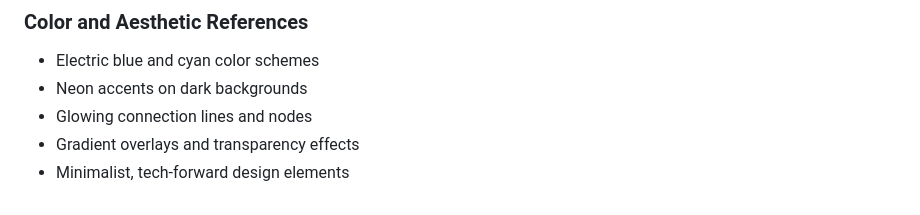
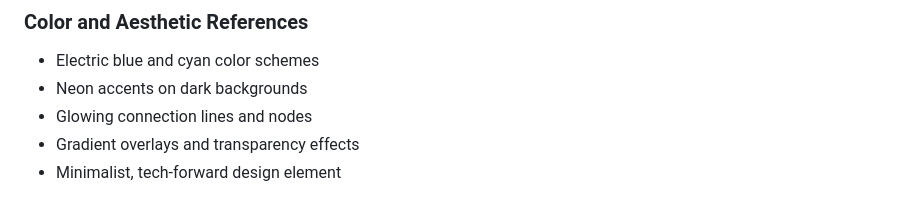
Before and after one commit to PACKATTACK93/neural-ai-website, a Markdown page: project/assets/ai_research_documentation.md, the part around the change. Drawn GitHub-style.

Commit message:
element contend and visual fixes

```diff
--- a/project/assets/ai_research_documentation.md
+++ b/project/assets/ai_research_documentation.md
@@ -206,4 +206,4 @@
 - Neon accents on dark backgrounds
 - Glowing connection lines and nodes
 - Gradient overlays and transparency effects
-- Minimalist, tech-forward design elements
+- Minimalist, tech-forward design element
```
Also changed, not shown: project/assets/content_outline.md (line endings or trailing spaces), project/assets/visual_elements_requirements.md (line endings or trailing spaces).
